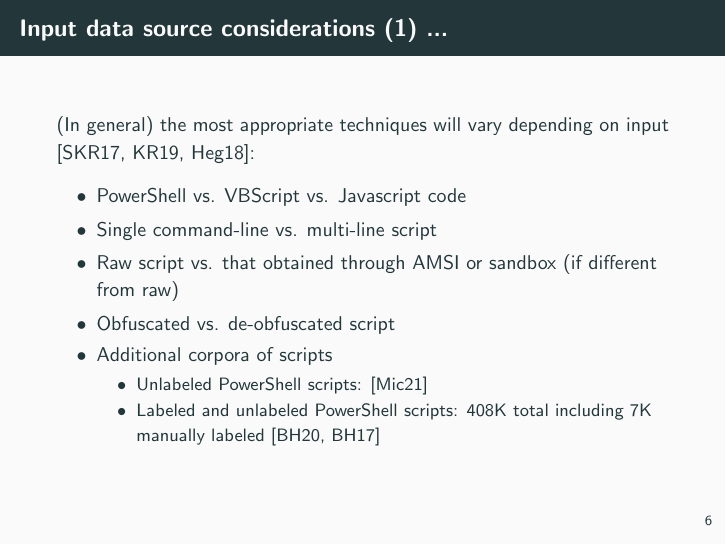
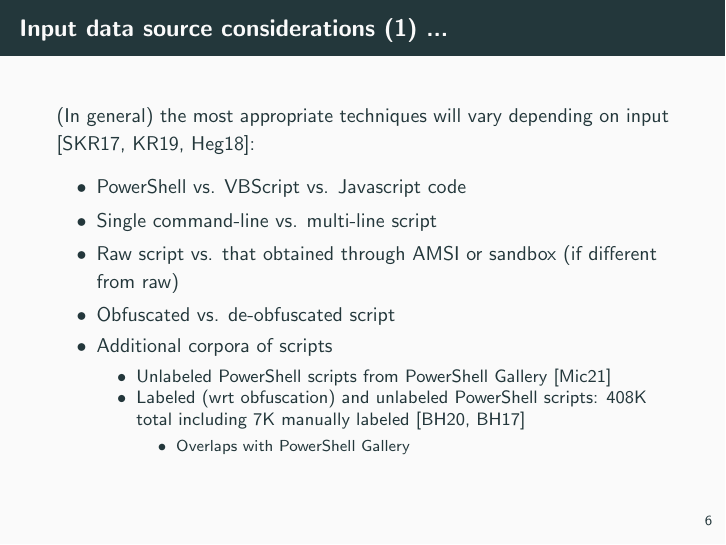
Before and after one commit to r-dube/fakejobs, LaTeX slides (presentations/shellcmd/cmd.tex): page 9 of 34. Compiled offline with pdfLaTeX.

Commit message:
clarification on publically available data

```diff
--- a/presentations/shellcmd/cmd.tex
+++ b/presentations/shellcmd/cmd.tex
@@ -84,8 +84,11 @@
 		\item Obfuscated vs. de-obfuscated script
 		\item Additional corpora of scripts
 		\begin{itemize}
-			\item Unlabeled PowerShell scripts: \cite{data1}
-			\item Labeled and unlabeled PowerShell scripts: 408K total including 7K manually labeled \cite{data21,data22}
+			\item Unlabeled PowerShell scripts from PowerShell Gallery \cite{data1}
+			\item Labeled (wrt obfuscation) and unlabeled PowerShell scripts: 408K total including 7K manually labeled \cite{data21,data22}
+			\begin {itemize}
+				\item Overlaps with PowerShell Gallery
+			\end {itemize}
 		\end{itemize}
 	\end{itemize}
 \end{frame}
```
